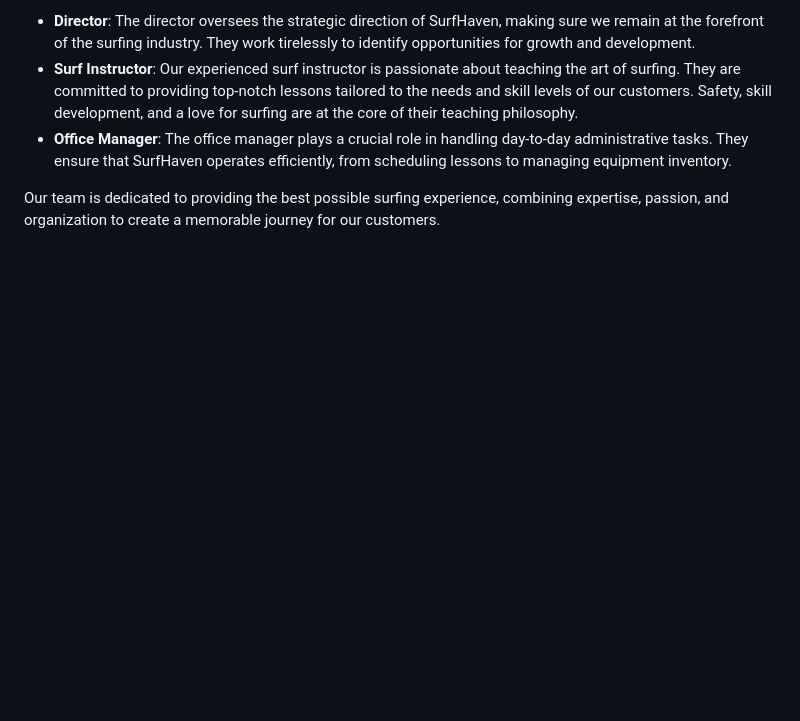
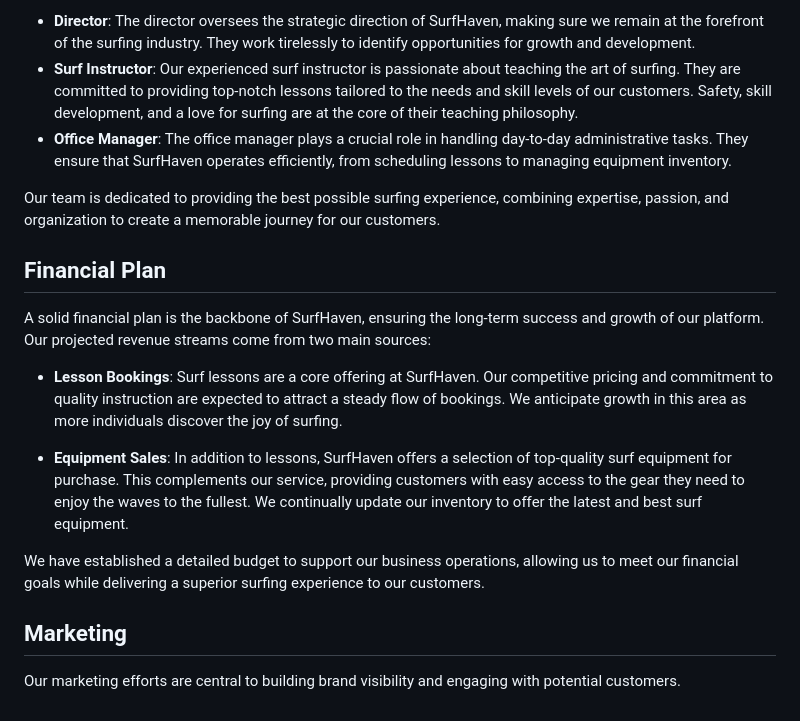
Before and after one commit to bwogit/CI_PP5_SURF_HAVEN, a Markdown page: README.md, the part around the change. Rendered like a GitHub page; blank space fills up the shorter version.

Commit message:
readme| add financial plan

```diff
--- a/README.md
+++ b/README.md
@@ -66,3 +66,15 @@ SurfHaven operates with a clear organizational structure to ensure the smooth an
 - **Office Manager**: The office manager plays a crucial role in handling day-to-day administrative tasks. They ensure that SurfHaven operates efficiently, from scheduling lessons to managing equipment inventory.
 
 Our team is dedicated to providing the best possible surfing experience, combining expertise, passion, and organization to create a memorable journey for our customers.
+
+## Financial Plan
+A solid financial plan is the backbone of SurfHaven, ensuring the long-term success and growth of our platform. Our projected revenue streams come from two main sources:
+
+- **Lesson Bookings**: Surf lessons are a core offering at SurfHaven. Our competitive pricing and commitment to quality instruction are expected to attract a steady flow of bookings. We anticipate growth in this area as more individuals discover the joy of surfing.
+
+- **Equipment Sales**: In addition to lessons, SurfHaven offers a selection of top-quality surf equipment for purchase. This complements our service, providing customers with easy access to the gear they need to enjoy the waves to the fullest. We continually update our inventory to offer the latest and best surf equipment.
+
+We have established a detailed budget to support our business operations, allowing us to meet our financial goals while delivering a superior surfing experience to our customers.
+
+## Marketing
+Our marketing efforts are central to building brand visibility and engaging with potential customers.
```
